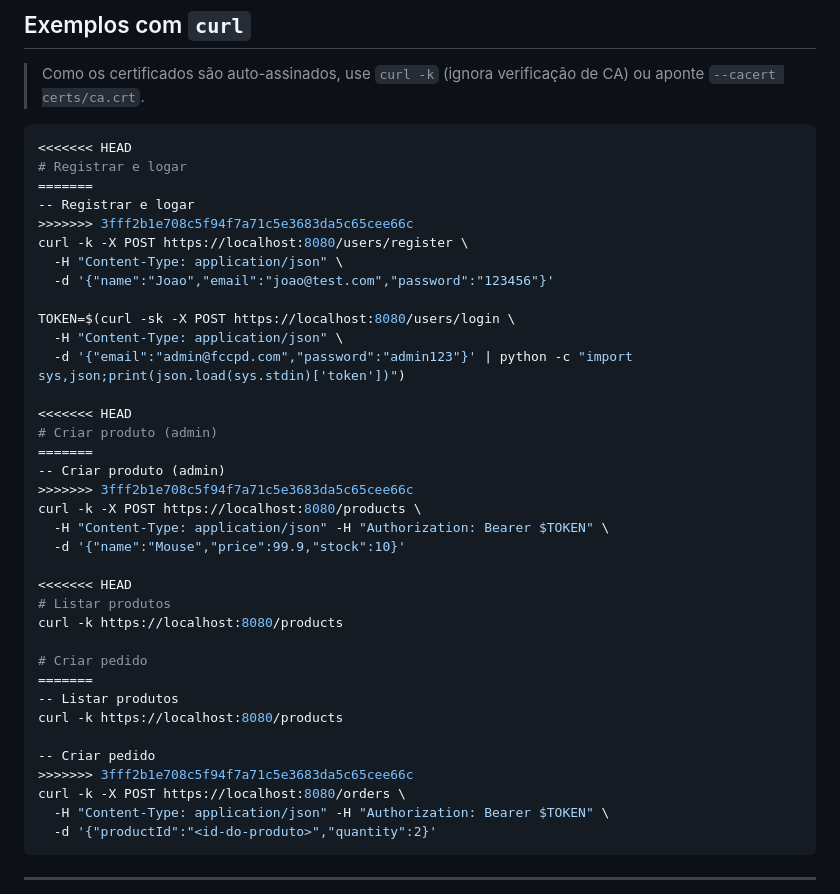
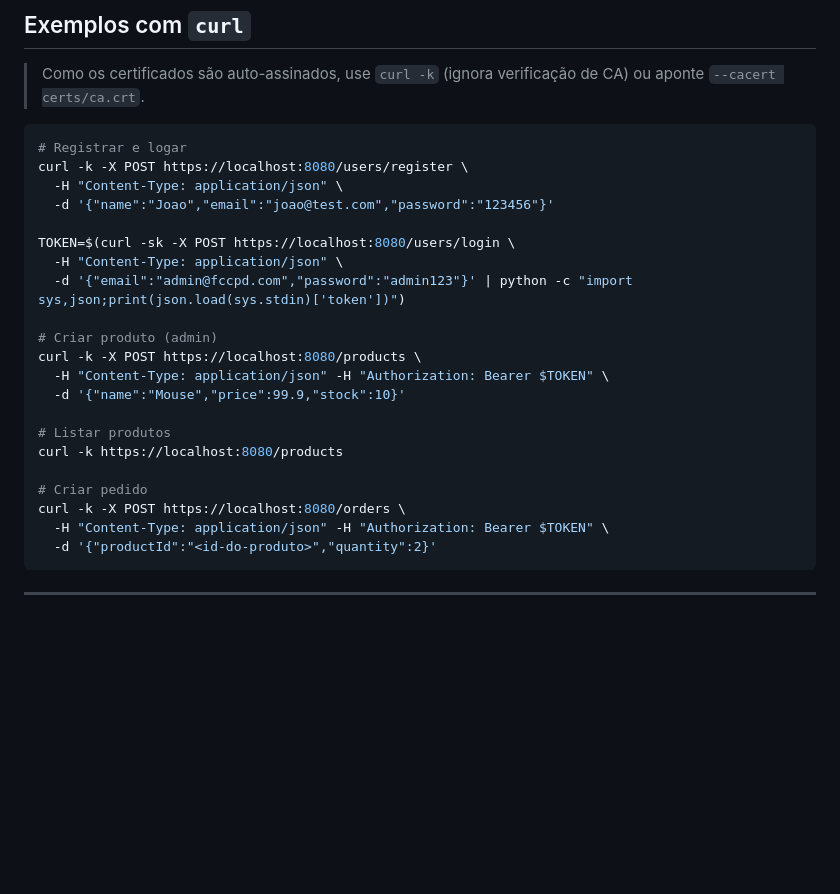
Before and after one commit to Jvnunes615/ecommerce-fccpd, a Markdown page: README_execucao.md, the part around one of its changes. Rendered like a GitHub page; blank space fills up the shorter version.

````diff
--- a/README_execucao.md
+++ b/README_execucao.md
@@ -176,11 +147,7 @@ Acesse **https://localhost:8080**. Para popular dados:
 > de CA) ou aponte `--cacert certs/ca.crt`.
 
 ```bash
-<<<<<<< HEAD
 # Registrar e logar
-=======
--- Registrar e logar
->>>>>>> 3fff2b1e708c5f94f7a71c5e3683da5c65cee66c
 curl -k -X POST https://localhost:8080/users/register \
   -H "Content-Type: application/json" \
   -d '{"name":"Joao","email":"joao@test.com","password":"123456"}'
@@ -189,26 +156,15 @@ TOKEN=$(curl -sk -X POST https://localhost:8080/users/login \
   -H "Content-Type: application/json" \
   -d '{"email":"admin@fccpd.com","password":"admin123"}' | python -c "import sys,json;print(json.load(sys.stdin)['token'])")
 
-<<<<<<< HEAD
 # Criar produto (admin)
-=======
--- Criar produto (admin)
->>>>>>> 3fff2b1e708c5f94f7a71c5e3683da5c65cee66c
 curl -k -X POST https://localhost:8080/products \
   -H "Content-Type: application/json" -H "Authorization: Bearer $TOKEN" \
   -d '{"name":"Mouse","price":99.9,"stock":10}'
 
-<<<<<<< HEAD
 # Listar produtos
 curl -k https://localhost:8080/products
 
 # Criar pedido
-=======
--- Listar produtos
-curl -k https://localhost:8080/products
-
--- Criar pedido
->>>>>>> 3fff2b1e708c5f94f7a71c5e3683da5c65cee66c
 curl -k -X POST https://localhost:8080/orders \
   -H "Content-Type: application/json" -H "Authorization: Bearer $TOKEN" \
   -d '{"productId":"<id-do-produto>","quantity":2}'
````
Also changed, not shown: other parts of README_execucao.md (+0 -29 lines).
